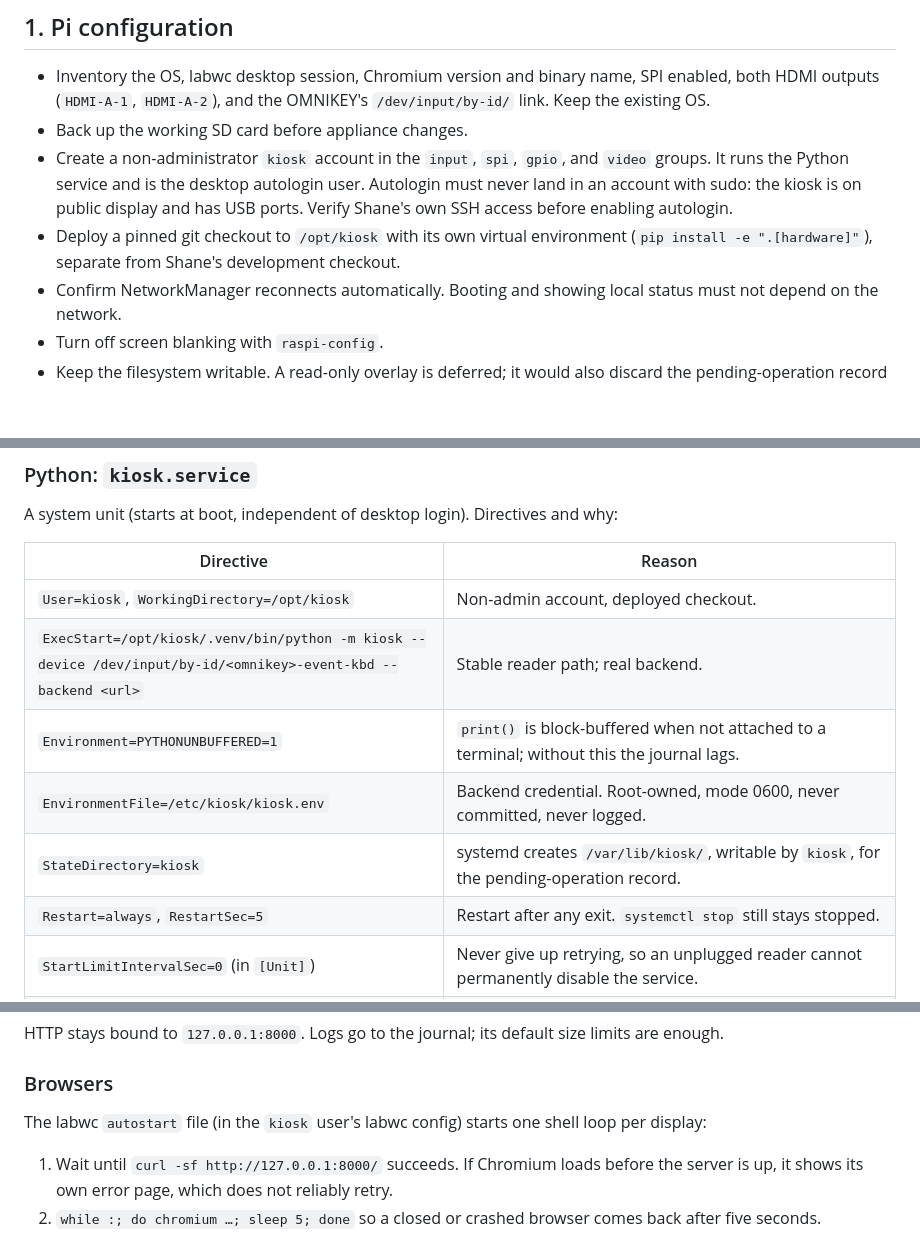
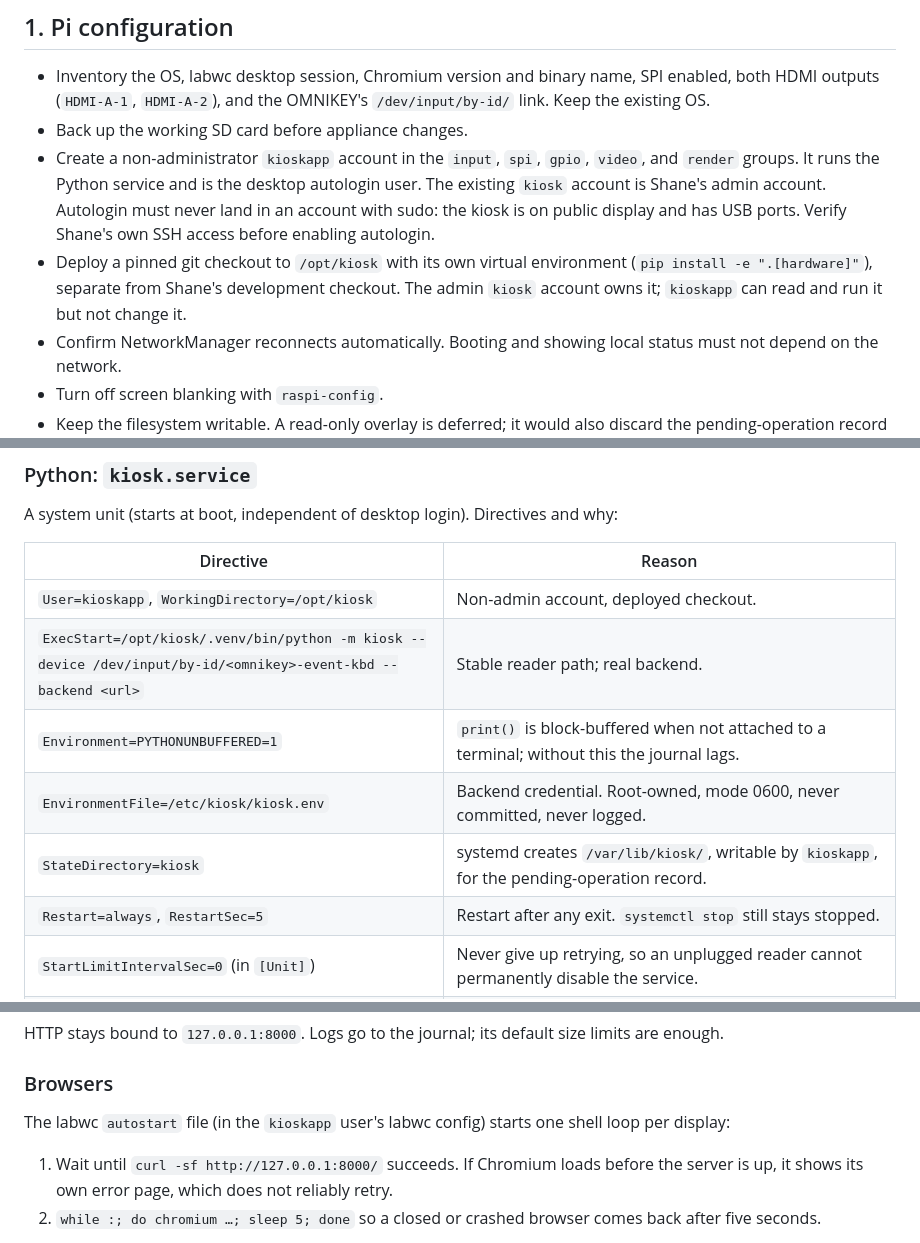
Before and after one commit to Sheperdd/3D-Western-Kiosk, a Markdown page: docs/kiosk-appliance-plan.md, 3 parts joined by grey strips. Rendered like a GitHub page; blank space fills up the shorter version.

```diff
--- a/docs/kiosk-appliance-plan.md
+++ b/docs/kiosk-appliance-plan.md
@@ -18,8 +18,8 @@ Already in place, no work needed: the web server starts before the readers open
 
 - Inventory the OS, labwc desktop session, Chromium version and binary name, SPI enabled, both HDMI outputs (`HDMI-A-1`, `HDMI-A-2`), and the OMNIKEY's `/dev/input/by-id/` link. Keep the existing OS.
 - Back up the working SD card before appliance changes.
-- Create a non-administrator `kiosk` account in the `input`, `spi`, `gpio`, and `video` groups. It runs the Python service and is the desktop autologin user. Autologin must never land in an account with sudo: the kiosk is on public display and has USB ports. Verify Shane's own SSH access before enabling autologin.
-- Deploy a pinned git checkout to `/opt/kiosk` with its own virtual environment (`pip install -e ".[hardware]"`), separate from Shane's development checkout.
+- Create a non-administrator `kioskapp` account in the `input`, `spi`, `gpio`, `video`, and `render` groups. It runs the Python service and is the desktop autologin user. The existing `kiosk` account is Shane's admin account. Autologin must never land in an account with sudo: the kiosk is on public display and has USB ports. Verify Shane's own SSH access before enabling autologin.
+- Deploy a pinned git checkout to `/opt/kiosk` with its own virtual environment (`pip install -e ".[hardware]"`), separate from Shane's development checkout. The admin `kiosk` account owns it; `kioskapp` can read and run it but not change it.
 - Confirm NetworkManager reconnects automatically. Booting and showing local status must not depend on the network.
 - Turn off screen blanking with `raspi-config`.
 - Keep the filesystem writable. A read-only overlay is deferred; it would also discard the pending-operation record (section 4).
@@ -32,11 +32,11 @@ A system unit (starts at boot, independent of desktop login). Directives and why
 
 | Directive | Reason |
 |---|---|
-| `User=kiosk`, `WorkingDirectory=/opt/kiosk` | Non-admin account, deployed checkout. |
+| `User=kioskapp`, `WorkingDirectory=/opt/kiosk` | Non-admin account, deployed checkout. |
 | `ExecStart=/opt/kiosk/.venv/bin/python -m kiosk --device /dev/input/by-id/<omnikey>-event-kbd --backend <url>` | Stable reader path; real backend. |
 | `Environment=PYTHONUNBUFFERED=1` | `print()` is block-buffered when not attached to a terminal; without this the journal lags. |
 | `EnvironmentFile=/etc/kiosk/kiosk.env` | Backend credential. Root-owned, mode 0600, never committed, never logged. |
-| `StateDirectory=kiosk` | systemd creates `/var/lib/kiosk/`, writable by `kiosk`, for the pending-operation record. |
+| `StateDirectory=kiosk` | systemd creates `/var/lib/kiosk/`, writable by `kioskapp`, for the pending-operation record. |
 | `Restart=always`, `RestartSec=5` | Restart after any exit. `systemctl stop` still stays stopped. |
 | `StartLimitIntervalSec=0` (in `[Unit]`) | Never give up retrying, so an unplugged reader cannot permanently disable the service. |
 | `KillSignal=SIGINT`, `TimeoutStopSec=30` | Python's default SIGTERM handling exits **without** running `finally` blocks, so the PN532 RF-off and device cleanup in `open_readers` would be skipped. `asyncio.run` turns SIGINT into task cancellation, so the existing cleanup runs. No code needed. |
@@ -45,7 +45,7 @@ HTTP stays bound to `127.0.0.1:8000`. Logs go to the journal; its default size l
 
 ### Browsers
 
-The labwc `autostart` file (in the `kiosk` user's labwc config) starts one shell loop per display:
+The labwc `autostart` file (in the `kioskapp` user's labwc config) starts one shell loop per display:
 
 1. Wait until `curl -sf http://127.0.0.1:8000/` succeeds. If Chromium loads before the server is up, it shows its own error page, which does not reliably retry.
 2. `while :; do chromium …; sleep 5; done` so a closed or crashed browser comes back after five seconds.
```
Also changed, not shown: other parts of docs/kiosk-appliance-plan.md (+2 -2 lines), README.md (+111 -0 lines).
